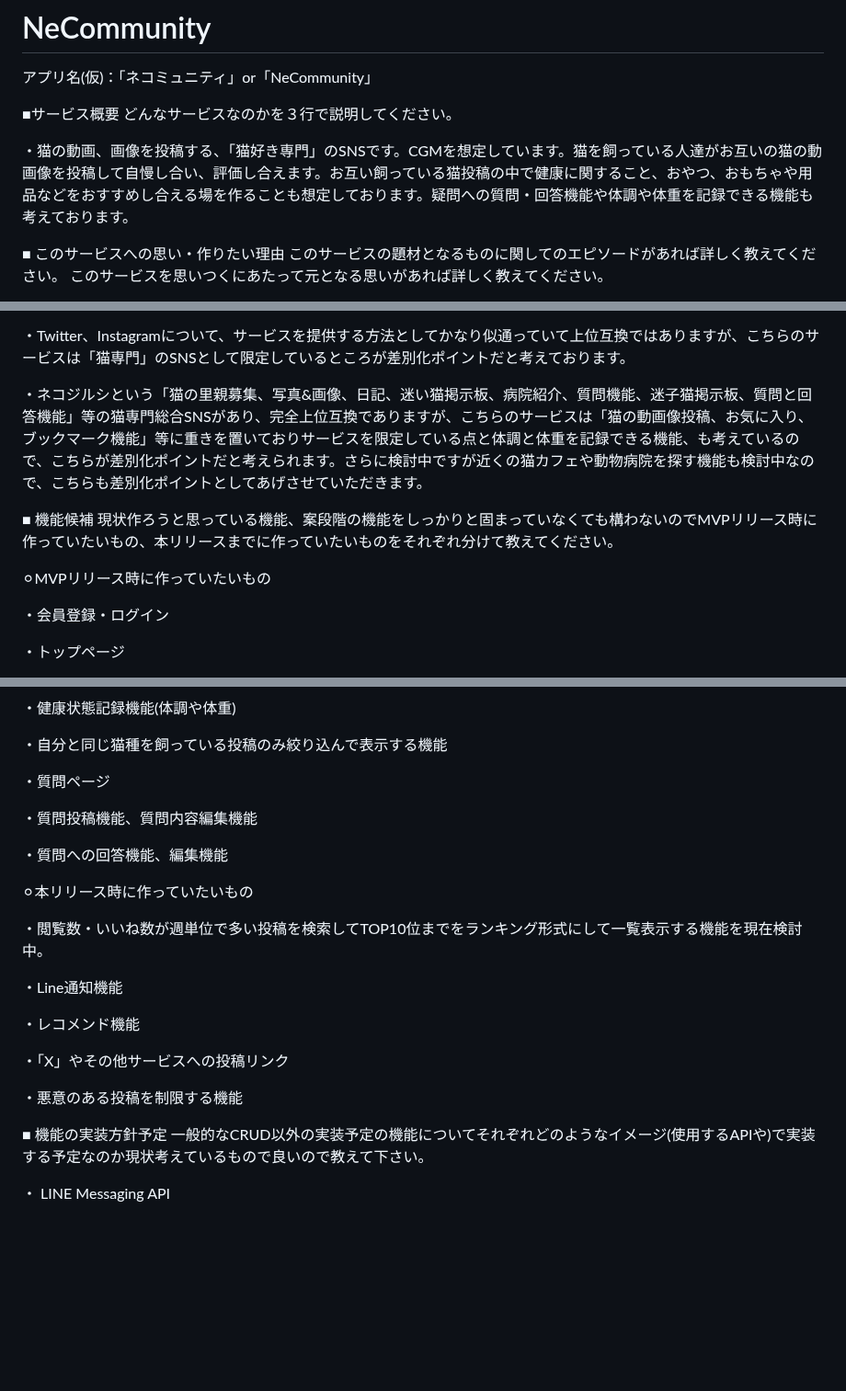
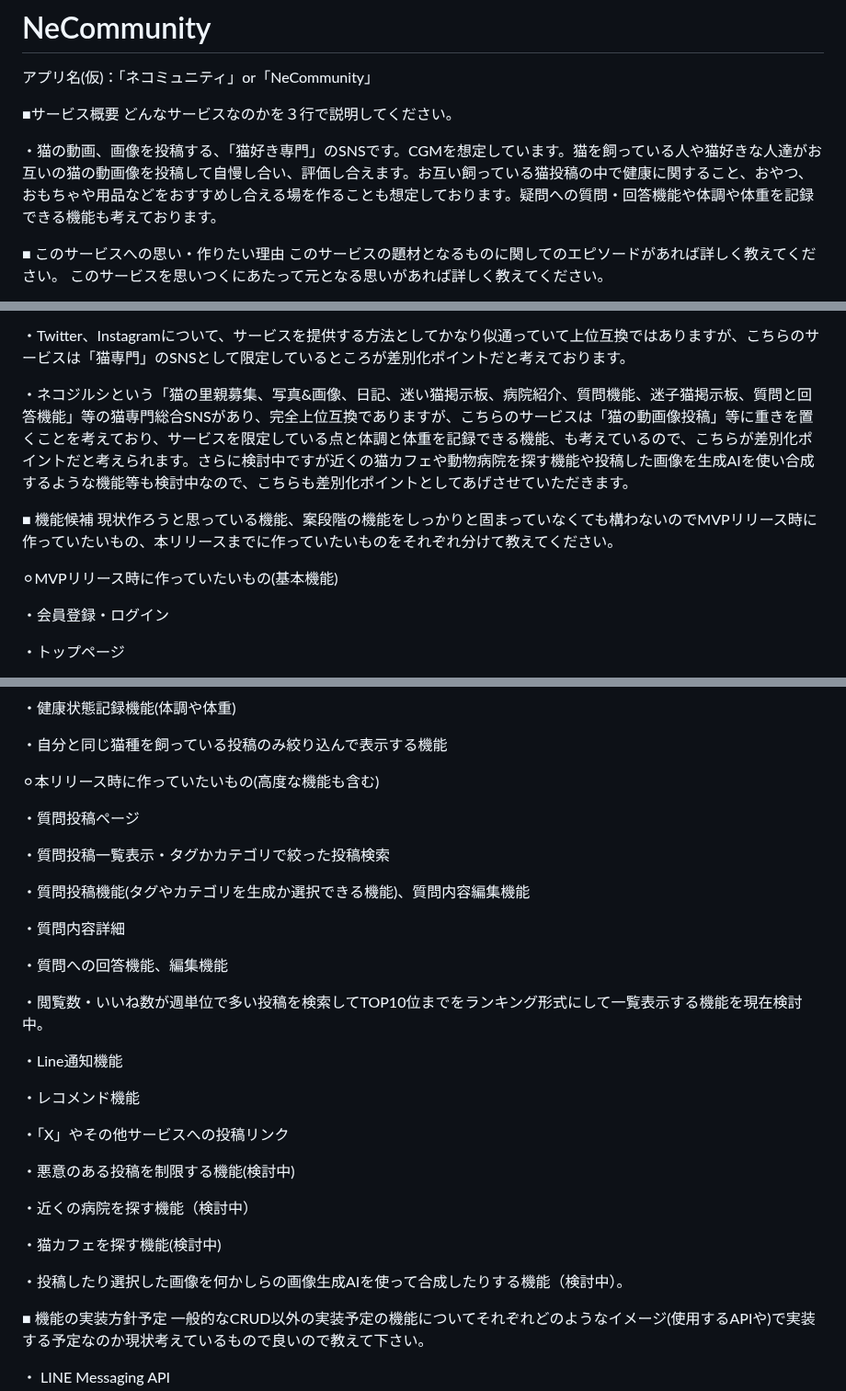
Before and after one commit to takuma-kamimura/NeCommunity, a Markdown page: README.md, 3 parts joined by grey strips. Shown at 92% size. Rendered like a GitHub page; blank space fills up the shorter version.

```diff
--- a/README.md
+++ b/README.md
@@ -5,7 +5,7 @@
 ■サービス概要
 どんなサービスなのかを３行で説明してください。
 
-・猫の動画、画像を投稿する、「猫好き専門」のSNSです。CGMを想定しています。猫を飼っている人達がお互いの猫の動画像を投稿して自慢し合い、評価し合えます。お互い飼っている猫投稿の中で健康に関すること、おやつ、おもちゃや用品などをおすすめし合える場を作ることも想定しております。疑問への質問・回答機能や体調や体重を記録できる機能も考えております。
+・猫の動画、画像を投稿する、「猫好き専門」のSNSです。CGMを想定しています。猫を飼っている人や猫好きな人達がお互いの猫の動画像を投稿して自慢し合い、評価し合えます。お互い飼っている猫投稿の中で健康に関すること、おやつ、おもちゃや用品などをおすすめし合える場を作ることも想定しております。疑問への質問・回答機能や体調や体重を記録できる機能も考えております。
 
 ■ このサービスへの思い・作りたい理由
 このサービスの題材となるものに関してのエピソードがあれば詳しく教えてください。
@@ -60,12 +60,12 @@
 
 ・Twitter、Instagramについて、サービスを提供する方法としてかなり似通っていて上位互換ではありますが、こちらのサービスは「猫専門」のSNSとして限定しているところが差別化ポイントだと考えております。
 
-・ネコジルシという「猫の里親募集、写真&画像、日記、迷い猫掲示板、病院紹介、質問機能、迷子猫掲示板、質問と回答機能」等の猫専門総合SNSがあり、完全上位互換でありますが、こちらのサービスは「猫の動画像投稿、お気に入り、ブックマーク機能」等に重きを置いておりサービスを限定している点と体調と体重を記録できる機能、も考えているので、こちらが差別化ポイントだと考えられます。さらに検討中ですが近くの猫カフェや動物病院を探す機能も検討中なので、こちらも差別化ポイントとしてあげさせていただきます。
+・ネコジルシという「猫の里親募集、写真&画像、日記、迷い猫掲示板、病院紹介、質問機能、迷子猫掲示板、質問と回答機能」等の猫専門総合SNSがあり、完全上位互換でありますが、こちらのサービスは「猫の動画像投稿」等に重きを置くことを考えており、サービスを限定している点と体調と体重を記録できる機能、も考えているので、こちらが差別化ポイントだと考えられます。さらに検討中ですが近くの猫カフェや動物病院を探す機能や投稿した画像を生成AIを使い合成するような機能等も検討中なので、こちらも差別化ポイントとしてあげさせていただきます。
 
 ■ 機能候補
 現状作ろうと思っている機能、案段階の機能をしっかりと固まっていなくても構わないのでMVPリリース時に作っていたいもの、本リリースまでに作っていたいものをそれぞれ分けて教えてください。
 
-⚪︎MVPリリース時に作っていたいもの
+⚪︎MVPリリース時に作っていたいもの(基本機能)
 
 ・会員登録・ログイン
 
@@ -91,13 +91,17 @@
 
 ・自分と同じ猫種を飼っている投稿のみ絞り込んで表示する機能
 
-・質問ページ
+⚪︎本リリース時に作っていたいもの(高度な機能も含む)
 
-・質問投稿機能、質問内容編集機能
+・質問投稿ページ
+
+・質問投稿一覧表示・タグかカテゴリで絞った投稿検索
+
+・質問投稿機能(タグやカテゴリを生成か選択できる機能)、質問内容編集機能
+
+・質問内容詳細
 
 ・質問への回答機能、編集機能
-
-⚪︎本リリース時に作っていたいもの
 
 ・閲覧数・いいね数が週単位で多い投稿を検索してTOP10位までをランキング形式にして一覧表示する機能を現在検討中。
 
@@ -107,7 +111,13 @@
 
 ・「X」やその他サービスへの投稿リンク
 
-・悪意のある投稿を制限する機能
+・悪意のある投稿を制限する機能(検討中)
+
+・近くの病院を探す機能（検討中）
+
+・猫カフェを探す機能(検討中)
+
+・投稿したり選択した画像を何かしらの画像生成AIを使って合成したりする機能（検討中）。
 
 ■ 機能の実装方針予定
 一般的なCRUD以外の実装予定の機能についてそれぞれどのようなイメージ(使用するAPIや)で実装する予定なのか現状考えているもので良いので教えて下さい。
```
Also changed, not shown: other parts of README.md (+2 -0 lines).
